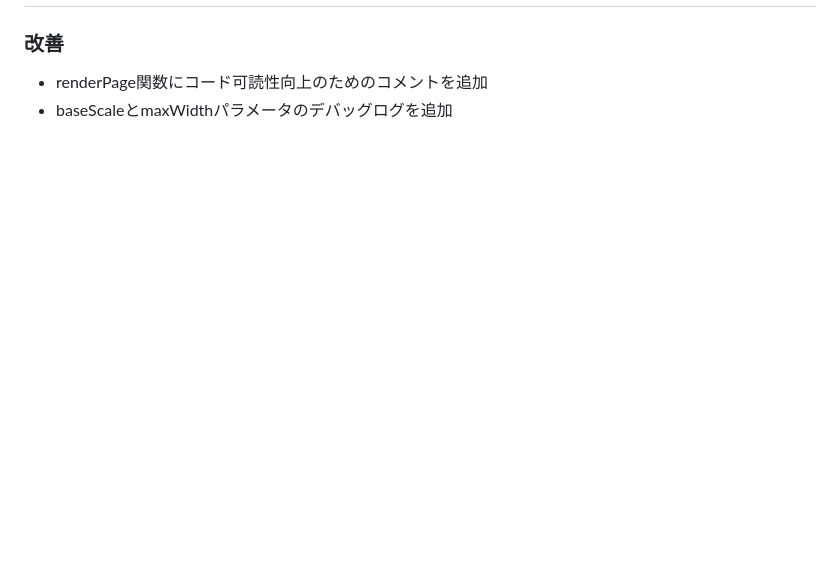
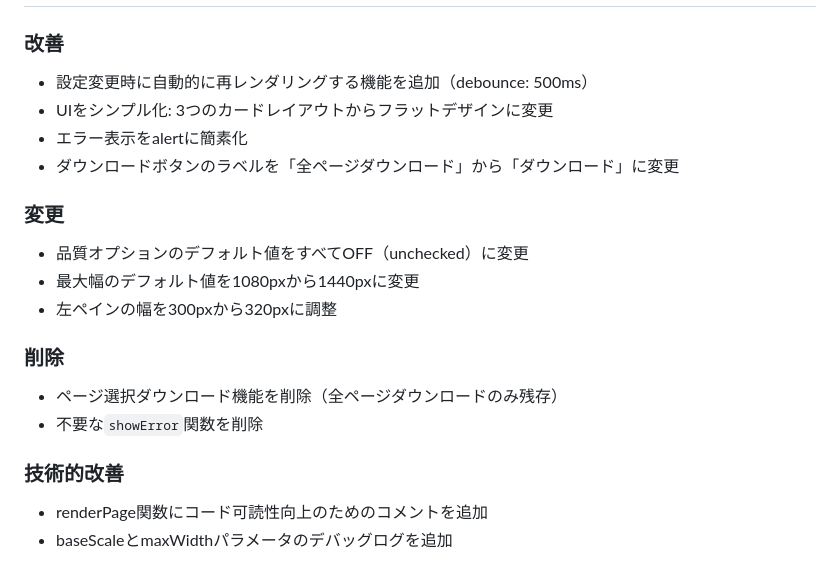
Before and after one commit to takuya-motoshima/pdfjs-to-image-quality-tester, a Markdown page: CHANGELOG.md, the part around the change printed below. GitHub-like rendering; blank space fills up the shorter version.

```diff
--- a/CHANGELOG.md
+++ b/CHANGELOG.md
@@ -6,5 +6,23 @@
 
 ### 改善
+
+* 設定変更時に自動的に再レンダリングする機能を追加（debounce: 500ms）
+* UIをシンプル化: 3つのカードレイアウトからフラットデザインに変更
+* エラー表示をalertに簡素化
+* ダウンロードボタンのラベルを「全ページダウンロード」から「ダウンロード」に変更
+
+### 変更
+
+* 品質オプションのデフォルト値をすべてOFF（unchecked）に変更
+* 最大幅のデフォルト値を1080pxから1440pxに変更
+* 左ペインの幅を300pxから320pxに調整
+
+### 削除
+
+* ページ選択ダウンロード機能を削除（全ページダウンロードのみ残存）
+* 不要な`showError`関数を削除
+
+### 技術的改善
 
 * renderPage関数にコード可読性向上のためのコメントを追加
 * baseScaleとmaxWidthパラメータのデバッグログを追加
```
Also changed, not shown: other parts of CHANGELOG.md (+2 -2 lines), CLAUDE.md (+12 -2 lines), README.md (+8 -7 lines), screencaps/main.jpeg, 1 other file.
